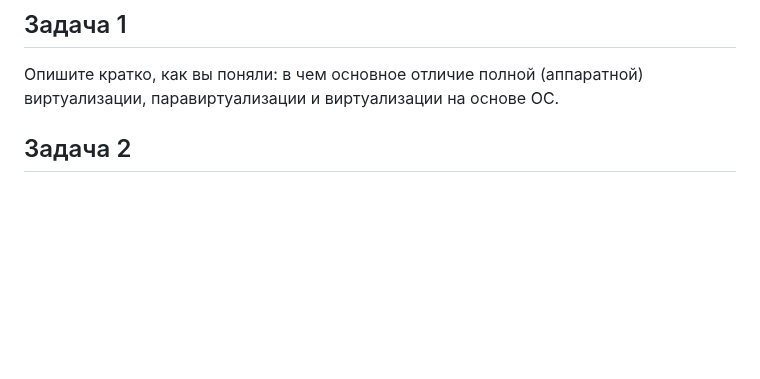
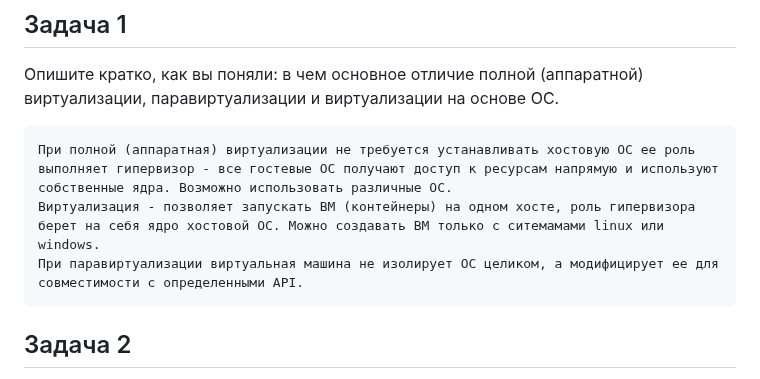
Before and after one commit to YTimashev/devops-netology, a Markdown page: virt-11/lesson_1/README.md, the part around the change. Drawn GitHub-style; blank space fills up the shorter version.

Commit message:
lesson_1v1

````diff
--- a/virt-11/lesson_1/README.md
+++ b/virt-11/lesson_1/README.md
@@ -7,6 +7,12 @@
 ## Задача 1
 
 Опишите кратко, как вы поняли: в чем основное отличие полной (аппаратной) виртуализации, паравиртуализации и виртуализации на основе ОС.
+
+```
+При полной (аппаратная) виртуализации не требуется устанавливать хостовую ОС ее роль выполняет гипервизор - все гостевые ОС получают доступ к ресурсам напрямую и используют собственные ядра. Возможно использовать различные ОС.
+Виртуализация - позволяет запускать ВМ (контейнеры) на одном хосте, роль гипервизора берет на себя ядро хостовой ОС. Можно создавать ВМ только с ситемамами linux или windows.
+При паравиртуализации виртуальная машина не изолирует ОС целиком, а модифицирует ее для совместимости с определенными API.
+```
 
 ## Задача 2
 
````
